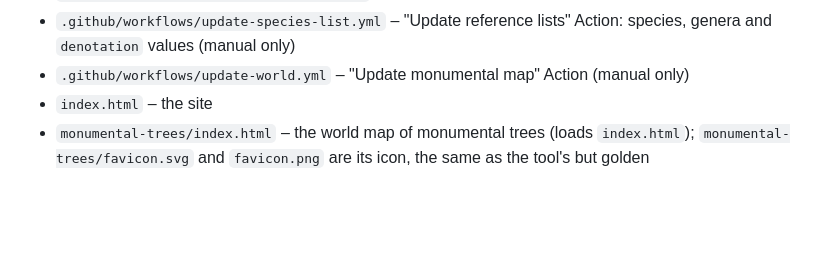
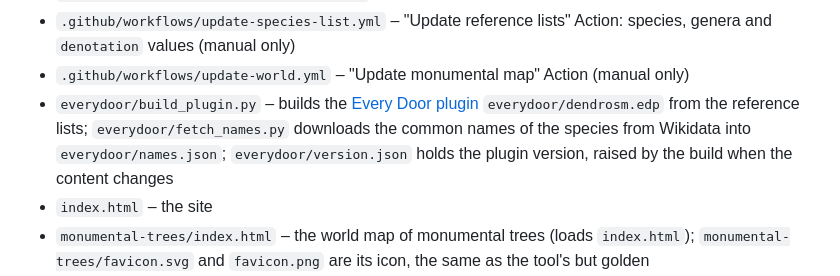
Before and after one commit to ivanbranco/tree-osm-qa, a Markdown page: docs/dati.md, the part around the change. GitHub-like rendering; blank space fills up the shorter version.

```diff
--- a/docs/dati.md
+++ b/docs/dati.md
@@ -82,6 +82,7 @@ The lower bound belongs to the band (a tree of exactly 6 m is in 6–8), and the
 * `.github/workflows/update-boundaries.yml` – boundaries update (manual only)
 * `.github/workflows/update-species-list.yml` – "Update reference lists" Action: species, genera and `denotation` values (manual only)
 * `.github/workflows/update-world.yml` – "Update monumental map" Action (manual only)
+* `everydoor/build_plugin.py` – builds the [Every Door plugin](everydoor.md) `everydoor/dendrosm.edp` from the reference lists; `everydoor/fetch_names.py` downloads the common names of the species from Wikidata into `everydoor/names.json`; `everydoor/version.json` holds the plugin version, raised by the build when the content changes
 * `index.html` – the site
 * `monumental-trees/index.html` – the world map of monumental trees (loads `index.html`); `monumental-trees/favicon.svg` and `favicon.png` are its icon, the same as the tool's but golden
 * `taginfo.json` – the OSM tags used by the project, in the [Taginfo format](https://wiki.openstreetmap.org/wiki/Taginfo/Projects); if a tag is added or removed in `fetch_trees.py`, it must be updated here too
```
Also changed, not shown: README.md (+2 -0 lines), docs/check.md (+1 -2 lines), docs/everydoor.md (added, +58 -0 lines), docs/img/everydoor-icons.png (added), 7 other files.
